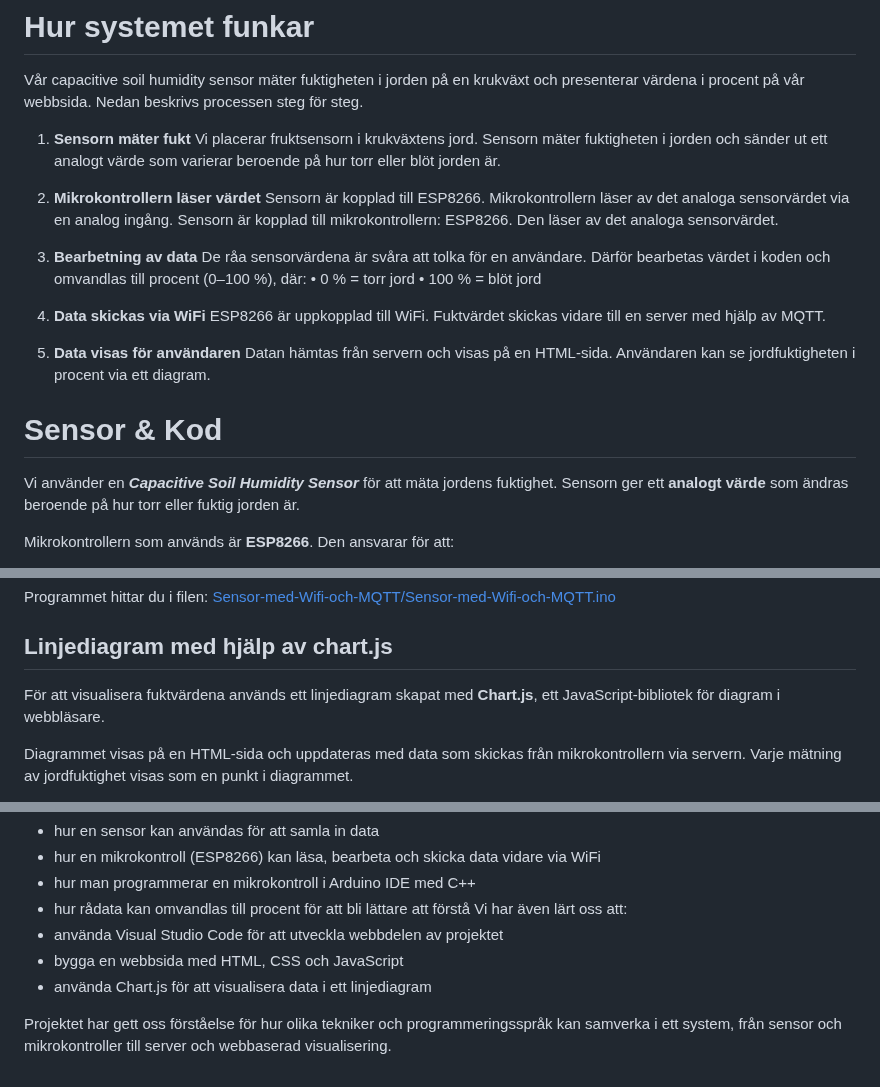
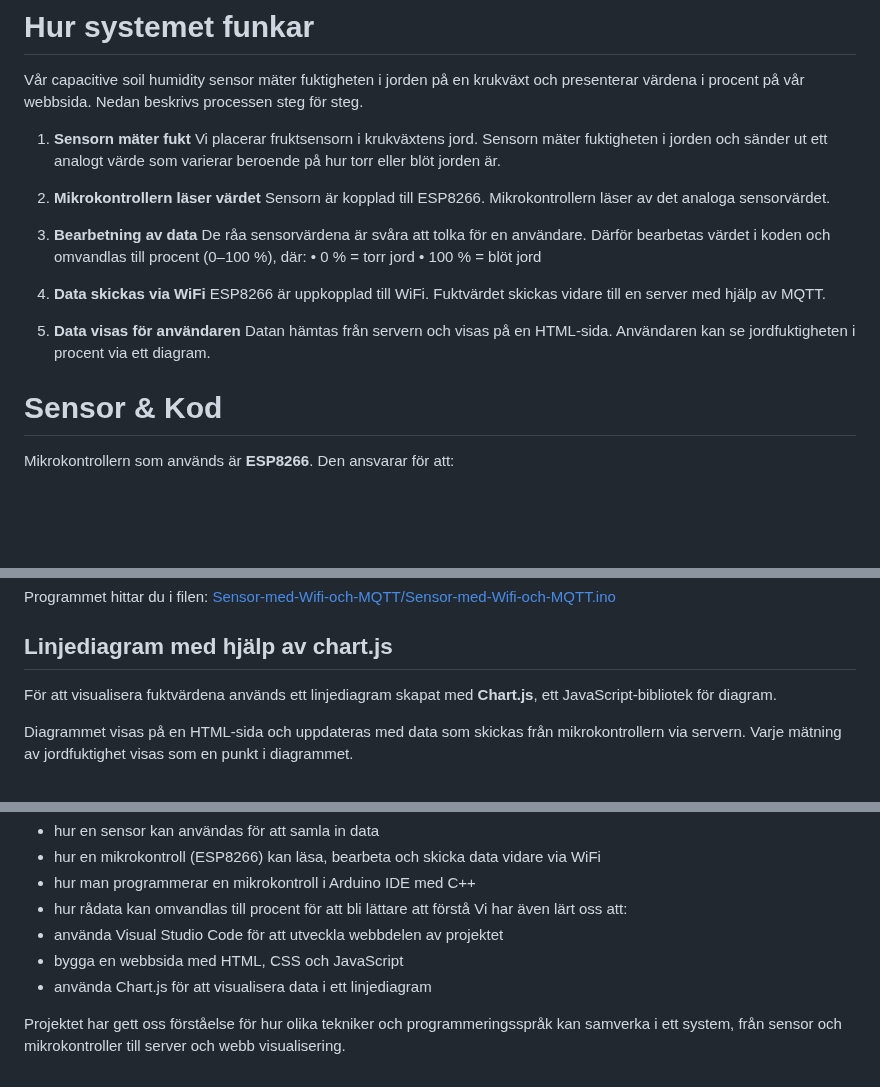
Before and after one commit to saronkahsay/Projekt-Fuktsensor-Grupp-3, a Markdown page: README.md, 3 parts joined by grey strips. GitHub-like rendering; blank space fills up the shorter version.

```diff
--- a/README.md
+++ b/README.md
@@ -26,8 +26,7 @@ Vi placerar fruktsensorn i krukväxtens jord. Sensorn mäter fuktigheten i jorde
 
 2.  **Mikrokontrollern läser värdet**
 Sensorn är kopplad till ESP8266.
-Mikrokontrollern läser av det analoga sensorvärdet via en analog ingång.
-Sensorn är kopplad till mikrokontrollern: ESP8266. Den läser av det analoga sensorvärdet.
+Mikrokontrollern läser av det analoga sensorvärdet.
 
 3. **Bearbetning av data**
 De råa sensorvärdena är svåra att tolka för en användare.
@@ -45,8 +44,6 @@ Användaren kan se jordfuktigheten i procent via ett diagram.
 
 
 # Sensor & Kod
-Vi använder en ***Capacitive Soil Humidity Sensor*** för att mäta jordens fuktighet.
-Sensorn ger ett **analogt värde** som ändras beroende på hur torr eller fuktig jorden är.
 
 Mikrokontrollern som används är **ESP8266**.
 Den ansvarar för att:
@@ -97,7 +94,7 @@ Programmet hittar du i filen: [Sensor-med-Wifi-och-MQTT/Sensor-med-Wifi-och-MQTT
 
 ## Linjediagram med hjälp av chart.js
 
-För att visualisera fuktvärdena används ett linjediagram skapat med **Chart.js**, ett JavaScript-bibliotek för diagram i webbläsare.
+För att visualisera fuktvärdena används ett linjediagram skapat med **Chart.js**, ett JavaScript-bibliotek för diagram.
 
 Diagrammet visas på en HTML-sida och uppdateras med data som skickas från mikrokontrollern via servern.
 Varje mätning av jordfuktighet visas som en punkt i diagrammet.
@@ -264,4 +261,4 @@ Vi har även lärt oss att:
 -	bygga en webbsida med HTML, CSS och JavaScript
 -	använda Chart.js för att visualisera data i ett linjediagram
 
-Projektet har gett oss förståelse för hur olika tekniker och programmeringsspråk kan samverka i ett system, från sensor och mikrokontroller till server och webbaserad visualisering.
+Projektet har gett oss förståelse för hur olika tekniker och programmeringsspråk kan samverka i ett system, från sensor och mikrokontroller till server och webb visualisering.
```
